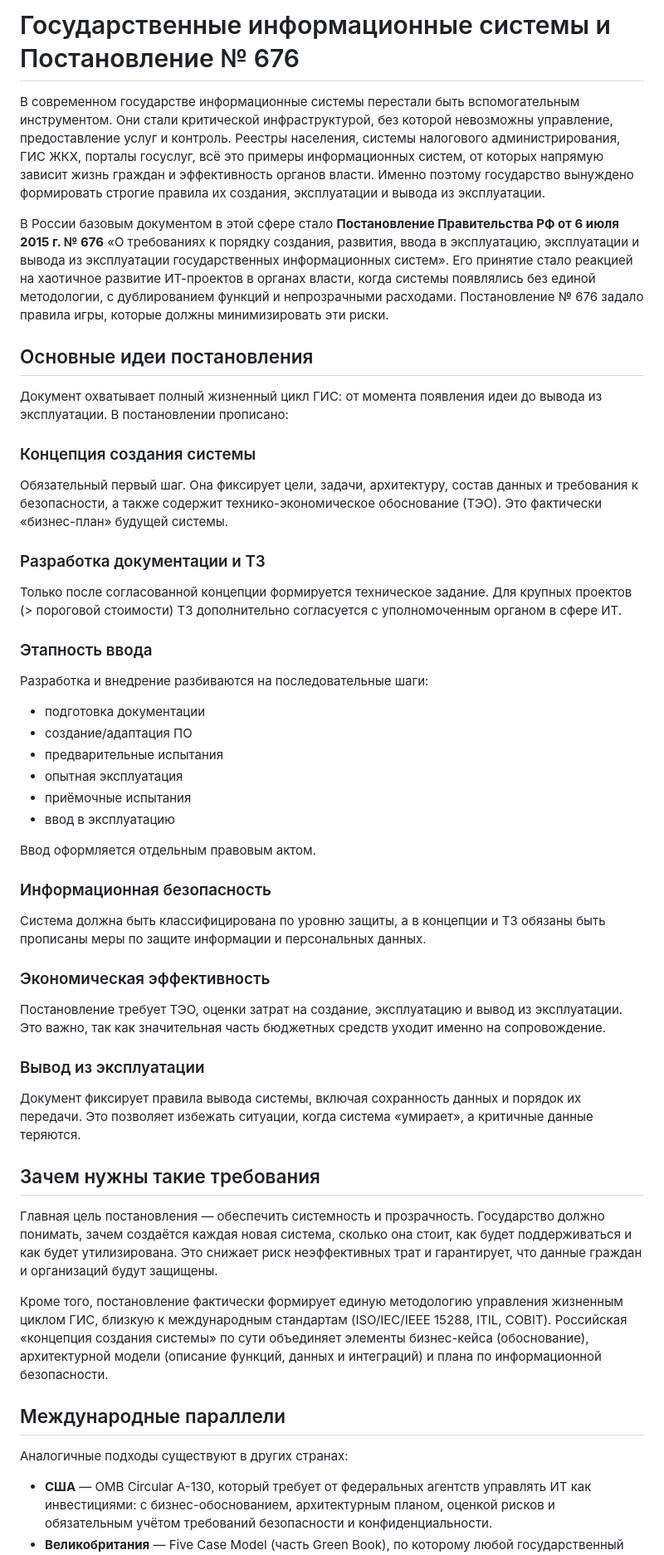
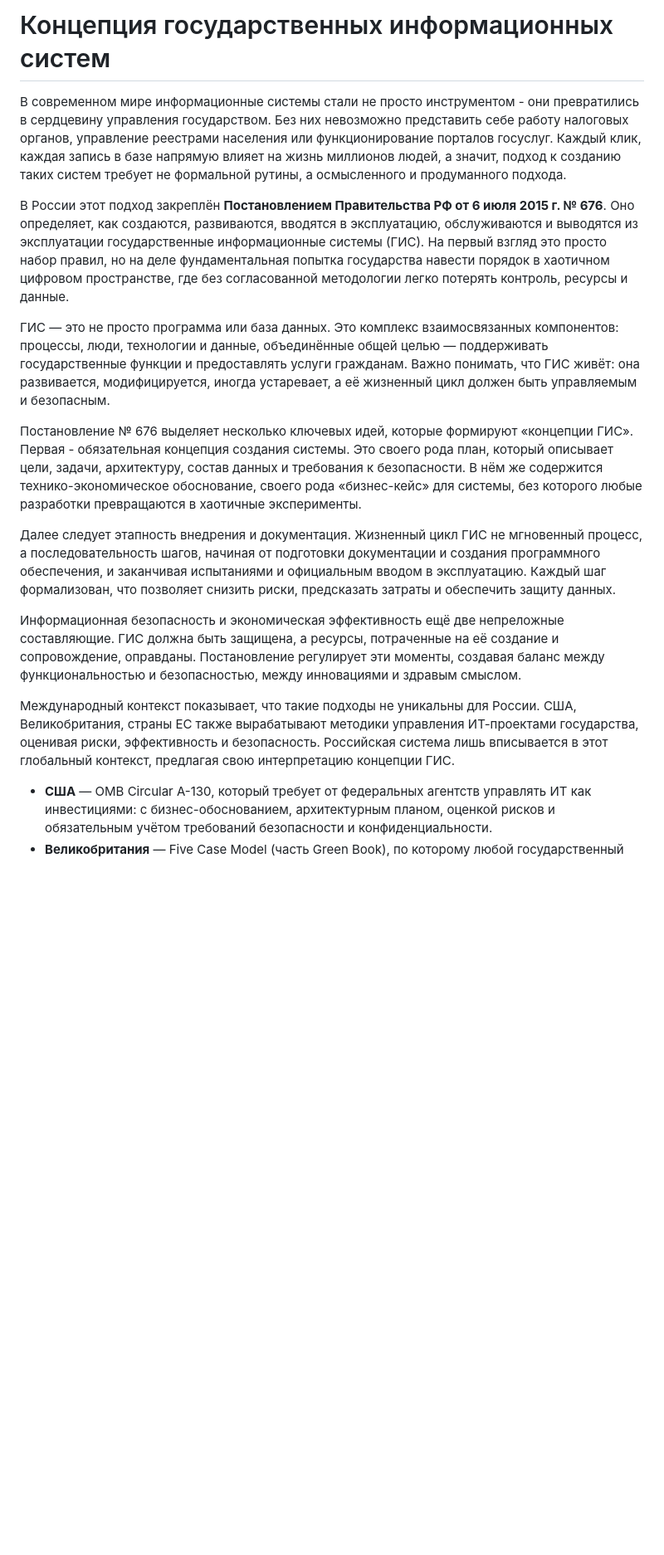
Before and after one commit to Grigs04/124325, a Markdown page: README.md, the part around the change printed below. Shown: that part at 83% size. Rendered like a GitHub page; blank space fills up the shorter version.

```diff
--- a/README.md
+++ b/README.md
@@ -1,49 +1,18 @@
-# Государственные информационные системы и Постановление № 676
+# Концепция государственных информационных систем
 
-В современном государстве информационные системы перестали быть вспомогательным инструментом. Они стали критической инфраструктурой, без которой невозможны управление, предоставление услуг и контроль. Реестры населения, системы налогового администрирования, ГИС ЖКХ, порталы госуслуг, всё это примеры информационных систем, от которых напрямую зависит жизнь граждан и эффективность органов власти. Именно поэтому государство вынуждено формировать строгие правила их создания, эксплуатации и вывода из эксплуатации.
+В современном мире информационные системы стали не просто инструментом - они превратились в сердцевину управления государством. Без них невозможно представить себе работу налоговых органов, управление реестрами населения или функционирование порталов госуслуг. Каждый клик, каждая запись в базе напрямую влияет на жизнь миллионов людей, а значит, подход к созданию таких систем требует не формальной рутины, а осмысленного и продуманного подхода.
 
-В России базовым документом в этой сфере стало **Постановление Правительства РФ от 6 июля 2015 г. № 676** «О требованиях к порядку создания, развития, ввода в эксплуатацию, эксплуатации и вывода из эксплуатации государственных информационных систем». Его принятие стало реакцией на хаотичное развитие ИТ-проектов в органах власти, когда системы появлялись без единой методологии, с дублированием функций и непрозрачными расходами. Постановление № 676 задало правила игры, которые должны минимизировать эти риски.
+В России этот подход закреплён **Постановлением Правительства РФ от 6 июля 2015 г. № 676**. Оно определяет, как создаются, развиваются, вводятся в эксплуатацию, обслуживаются и выводятся из эксплуатации государственные информационные системы (ГИС). На первый взгляд это просто набор правил, но на деле фундаментальная попытка государства навести порядок в хаотичном цифровом пространстве, где без согласованной методологии легко потерять контроль, ресурсы и данные.
 
-## Основные идеи постановления
+ГИС — это не просто программа или база данных. Это комплекс взаимосвязанных компонентов: процессы, люди, технологии и данные, объединённые общей целью — поддерживать государственные функции и предоставлять услуги гражданам. Важно понимать, что ГИС живёт: она развивается, модифицируется, иногда устаревает, а её жизненный цикл должен быть управляемым и безопасным.
 
-Документ охватывает полный жизненный цикл ГИС: от момента появления идеи до вывода из эксплуатации. В постановлении прописано:
+Постановление № 676 выделяет несколько ключевых идей, которые формируют «концепции ГИС». Первая - обязательная концепция создания системы. Это своего рода план, который описывает цели, задачи, архитектуру, состав данных и требования к безопасности. В нём же содержится технико-экономическое обоснование, своего рода «бизнес-кейс» для системы, без которого любые разработки превращаются в хаотичные эксперименты.
 
-### Концепция создания системы
-Обязательный первый шаг. Она фиксирует цели, задачи, архитектуру, состав данных и требования к безопасности, а также содержит технико-экономическое обоснование (ТЭО). Это фактически «бизнес-план» будущей системы.
+Далее следует этапность внедрения и документация. Жизненный цикл ГИС не мгновенный процесс, а последовательность шагов, начиная от подготовки документации и создания программного обеспечения, и заканчивая испытаниями и официальным вводом в эксплуатацию. Каждый шаг формализован, что позволяет снизить риски, предсказать затраты и обеспечить защиту данных.
 
-### Разработка документации и ТЗ
-Только после согласованной концепции формируется техническое задание. Для крупных проектов (> пороговой стоимости) ТЗ дополнительно согласуется с уполномоченным органом в сфере ИТ.
+Информационная безопасность и экономическая эффективность ещё две непреложные составляющие. ГИС должна быть защищена, а ресурсы, потраченные на её создание и сопровождение, оправданы. Постановление регулирует эти моменты, создавая баланс между функциональностью и безопасностью, между инновациями и здравым смыслом.
 
-### Этапность ввода
-Разработка и внедрение разбиваются на последовательные шаги:
-- подготовка документации
-- создание/адаптация ПО
-- предварительные испытания
-- опытная эксплуатация
-- приёмочные испытания
-- ввод в эксплуатацию
-
-Ввод оформляется отдельным правовым актом.
-
-### Информационная безопасность
-Система должна быть классифицирована по уровню защиты, а в концепции и ТЗ обязаны быть прописаны меры по защите информации и персональных данных.
-
-### Экономическая эффективность
-Постановление требует ТЭО, оценки затрат на создание, эксплуатацию и вывод из эксплуатации. Это важно, так как значительная часть бюджетных средств уходит именно на сопровождение.
-
-### Вывод из эксплуатации
-Документ фиксирует правила вывода системы, включая сохранность данных и порядок их передачи. Это позволяет избежать ситуации, когда система «умирает», а критичные данные теряются.
-
-## Зачем нужны такие требования
-
-Главная цель постановления — обеспечить системность и прозрачность. Государство должно понимать, зачем создаётся каждая новая система, сколько она стоит, как будет поддерживаться и как будет утилизирована. Это снижает риск неэффективных трат и гарантирует, что данные граждан и организаций будут защищены.
-
-Кроме того, постановление фактически формирует единую методологию управления жизненным циклом ГИС, близкую к международным стандартам (ISO/IEC/IEEE 15288, ITIL, COBIT). Российская «концепция создания системы» по сути объединяет элементы бизнес-кейса (обоснование), архитектурной модели (описание функций, данных и интеграций) и плана по информационной безопасности.
-
-## Международные параллели
-
-Аналогичные подходы существуют в других странах:
-
+Международный контекст показывает, что такие подходы не уникальны для России. США, Великобритания, страны ЕС также вырабатывают методики управления ИТ-проектами государства, оценивая риски, эффективность и безопасность. Российская система лишь вписывается в этот глобальный контекст, предлагая свою интерпретацию концепции ГИС.
 - **США** — OMB Circular A-130, который требует от федеральных агентств управлять ИТ как инвестициями: с бизнес-обоснованием, архитектурным планом, оценкой рисков и обязательным учётом требований безопасности и конфиденциальности.
 - **Великобритания** — Five Case Model (часть Green Book), по которому любой государственный проект должен обосновываться по пяти направлениям: стратегическому, экономическому, коммерческому, финансовому и управленческому.
 - **ЕС** — European Interoperability Framework (EIF), который задаёт принципы проектирования ГИС: открытые стандарты, интероперабельность, управление данными, прозрачность.
```
Also changed, not shown: other parts of README.md (+3 -3 lines).
